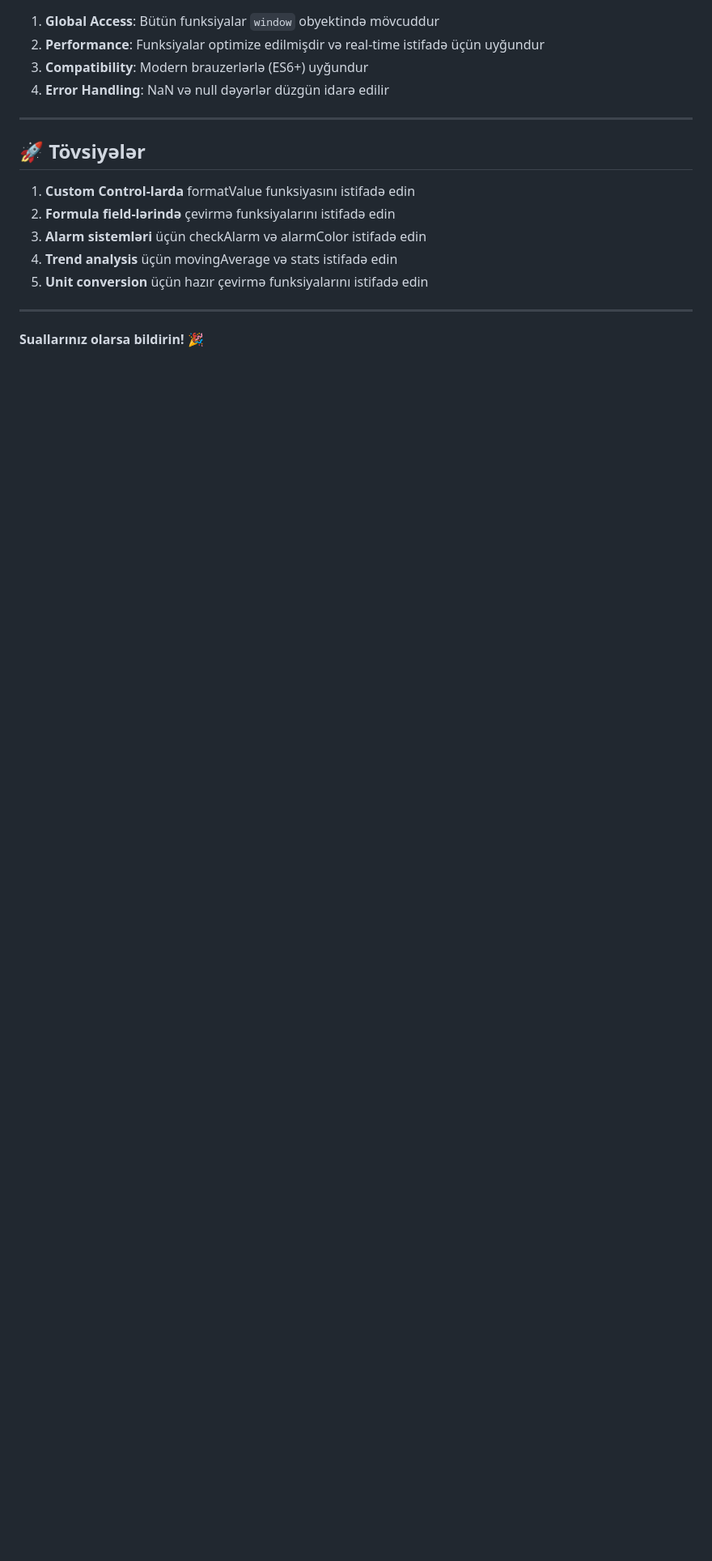
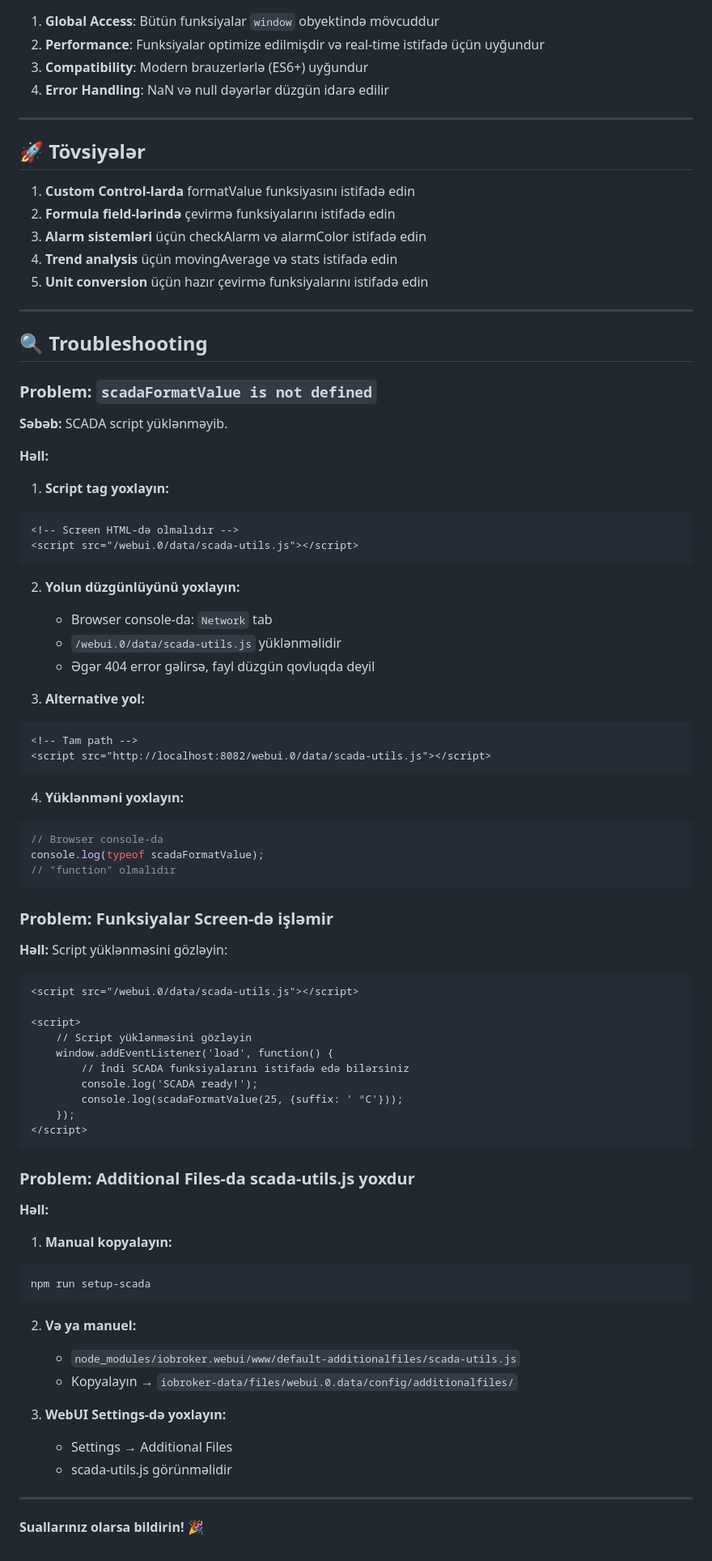
Before and after one commit to gokturk413/iobroker.webui, a Markdown page: www/default-additionalfiles/SCADA_UTILS_GUIDE_AZ.md, the part around one of its changes. Shown at 81% size. GitHub-like rendering; blank space fills up the shorter version.

````diff
--- a/www/default-additionalfiles/SCADA_UTILS_GUIDE_AZ.md
+++ b/www/default-additionalfiles/SCADA_UTILS_GUIDE_AZ.md
@@ -453,4 +564,72 @@ const formatted = scadaFormatValue(powerKw, {
 
 ---
 
+## 🔍 Troubleshooting
+
+### Problem: `scadaFormatValue is not defined`
+
+**Səbəb:** SCADA script yüklənməyib.
+
+**Həll:**
+
+1. **Script tag yoxlayın:**
+```html
+<!-- Screen HTML-də olmalıdır -->
+<script src="/webui.0/data/scada-utils.js"></script>
+```
+
+2. **Yolun düzgünlüyünü yoxlayın:**
+   - Browser console-da: `Network` tab
+   - `/webui.0/data/scada-utils.js` yüklənməlidir
+   - Əgər 404 error gəlirsə, fayl düzgün qovluqda deyil
+
+3. **Alternative yol:**
+```html
+<!-- Tam path -->
+<script src="http://localhost:8082/webui.0/data/scada-utils.js"></script>
+```
+
+4. **Yüklənməni yoxlayın:**
+```javascript
+// Browser console-da
+console.log(typeof scadaFormatValue);
+// "function" olmalıdır
+```
+
+### Problem: Funksiyalar Screen-də işləmir
+
+**Həll:** Script yüklənməsini gözləyin:
+
+```html
+<script src="/webui.0/data/scada-utils.js"></script>
+
+<script>
+    // Script yüklənməsini gözləyin
+    window.addEventListener('load', function() {
+        // İndi SCADA funksiyalarını istifadə edə bilərsiniz
+        console.log('SCADA ready!');
+        console.log(scadaFormatValue(25, {suffix: ' °C'}));
+    });
+</script>
+```
+
+### Problem: Additional Files-da scada-utils.js yoxdur
+
+**Həll:**
+
+1. **Manual kopyalayın:**
+```bash
+npm run setup-scada
+```
+
+2. **Və ya manuel:**
+   - `node_modules/iobroker.webui/www/default-additionalfiles/scada-utils.js`
+   - Kopyalayın → `iobroker-data/files/webui.0.data/config/additionalfiles/`
+
+3. **WebUI Settings-də yoxlayın:**
+   - Settings → Additional Files
+   - scada-utils.js görünməlidir
+
+---
+
 **Suallarınız olarsa bildirin! 🎉**
````
Also changed, not shown: other parts of www/default-additionalfiles/SCADA_UTILS_GUIDE_AZ.md (+117 -6 lines).
